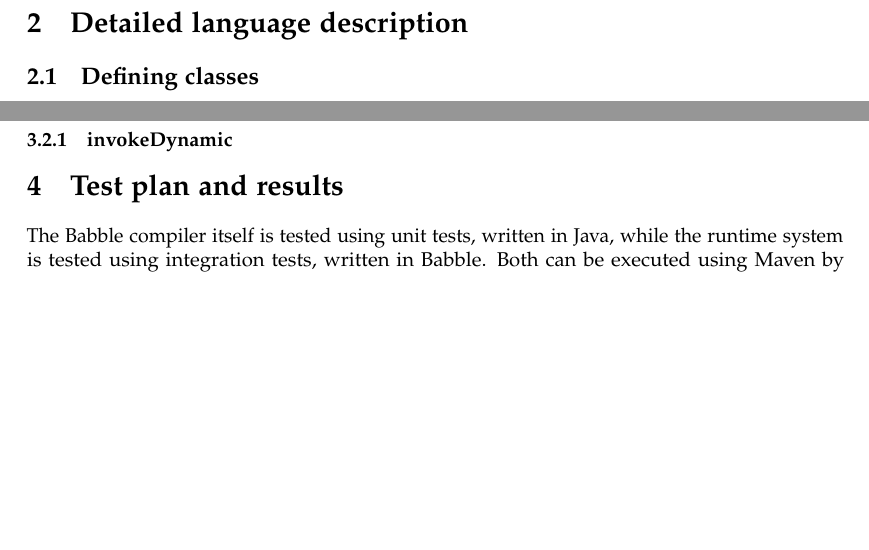
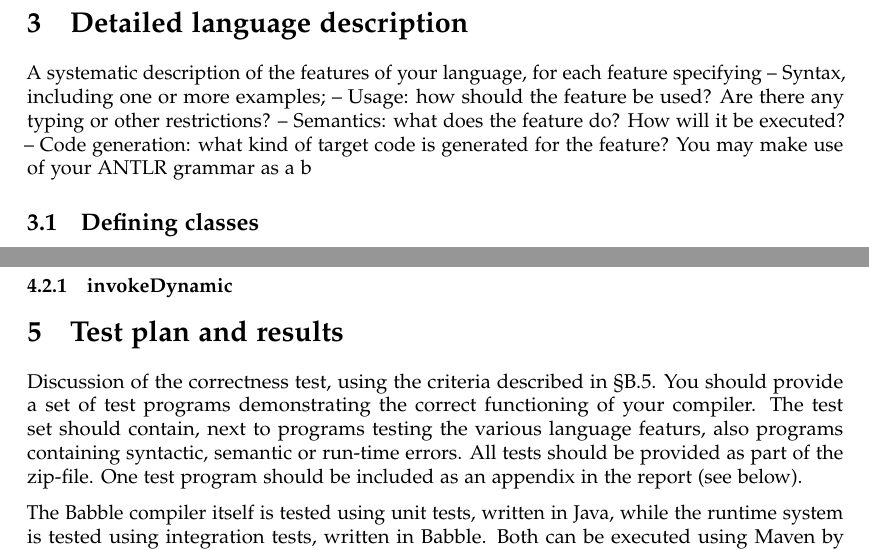
Before and after one commit to i3anaan/Babble, a LaTeX document (report/report.tex): two parts of pages 4 and 6 of 13 before the commit and two parts of pages 5 and 7 of 15 after it, joined at a grey line, cut so that both start at the same text, the shorter picture padded with empty space. Compiled offline with pdfLaTeX.

Commit message:
Added more sections and there supposed to be contents.

```diff
--- a/report/report.tex
+++ b/report/report.tex
@@ -60,4 +64,11 @@ Blocks can take arguments, and will also do lambda closure.
 \section{Detailed language description}
+A systematic description of the features of your language, for each
+feature specifying
+– Syntax, including one or more examples;
+– Usage: how should the feature be used? Are there any typing or other restrictions?
+– Semantics: what does the feature do? How will it be executed?
+– Code generation: what kind of target code is generated for the feature?
+You may make use of your ANTLR grammar as a b
 
 \subsection{Defining classes}
 
@@ -201,6 +216,13 @@ The Babble compiler generates Java Virtual Machine bytecode using the ASM byteco
 \subsubsection{invokeDynamic}
 
 \section{Test plan and results}
+Discussion of the correctness test, using the criteria described in §B.5. You
+should provide a set of test programs demonstrating the correct functioning of your compiler. The test
+set should contain, next to programs testing the various language featurs, also programs containing
+syntactic, semantic or run-time errors.
+All tests should be provided as part of the zip-file. One test program should be included as an appendix
+in the report (see below).
+
 
 The Babble compiler itself is tested using unit tests, written in Java, while the runtime system is tested using integration tests, written in Babble.
 Both can be executed using Maven by running \texttt{mvn verify}.
```
Also changed, not shown: report/report.tex (17 more changed lines).
